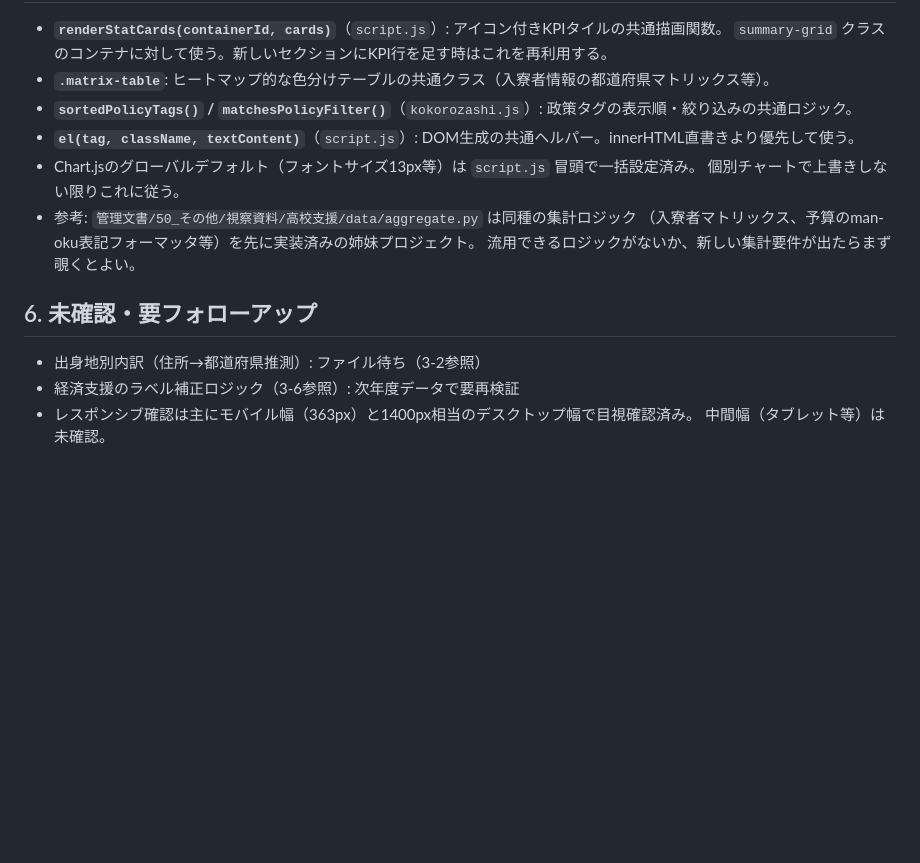
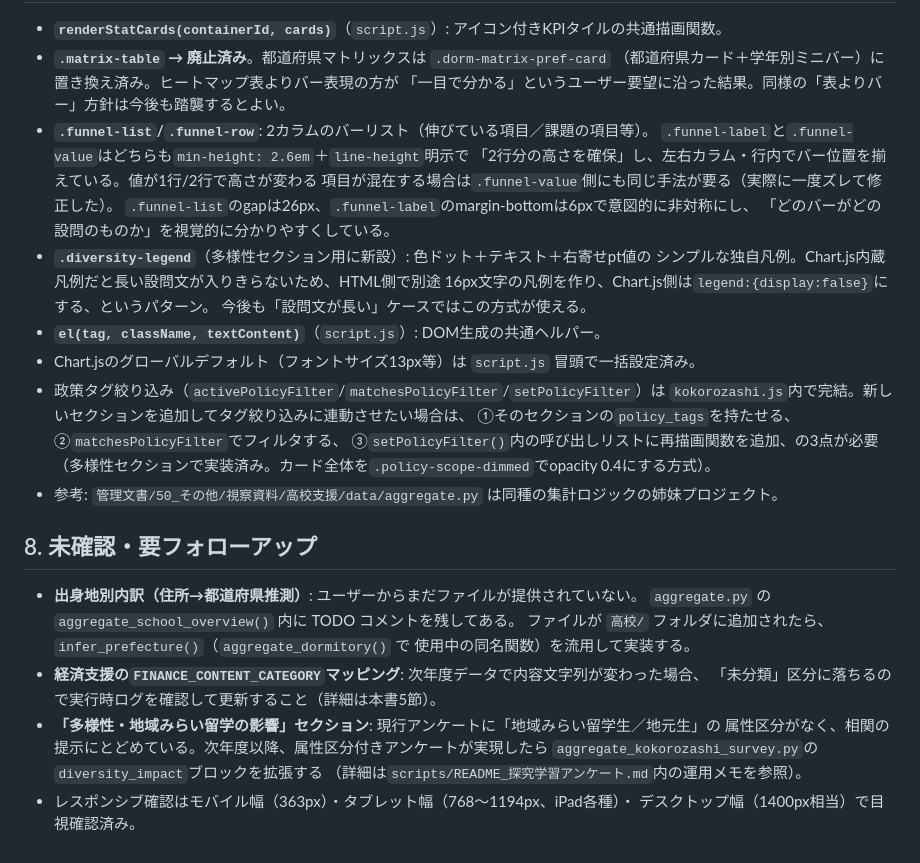
Before and after one commit to gakkyou-star/dashboard, a Markdown page: 引き継ぎ書.md, the part around one of its changes. GitHub-like rendering; blank space fills up the shorter version.

Commit message:
引き継ぎ書を最新状態に更新

```diff
--- a/引き継ぎ書.md
+++ b/引き継ぎ書.md
@@ -129,18 +160,38 @@ python3 -m http.server 8000
 
 - **`renderStatCards(containerId, cards)`**（`script.js`）: アイコン付きKPIタイルの共通描画関数。
-  `summary-grid` クラスのコンテナに対して使う。新しいセクションにKPI行を足す時はこれを再利用する。
-- **`.matrix-table`**: ヒートマップ的な色分けテーブルの共通クラス（入寮者情報の都道府県マトリックス等）。
-- **`sortedPolicyTags()` / `matchesPolicyFilter()`**（`kokorozashi.js`）: 政策タグの表示順・絞り込みの共通ロジック。
-- **`el(tag, className, textContent)`**（`script.js`）: DOM生成の共通ヘルパー。innerHTML直書きより優先して使う。
+- **`.matrix-table` → 廃止済み**。都道府県マトリックスは `.dorm-matrix-pref-card`
+  （都道府県カード＋学年別ミニバー）に置き換え済み。ヒートマップ表よりバー表現の方が
+  「一目で分かる」というユーザー要望に沿った結果。同様の「表よりバー」方針は今後も踏襲するとよい。
+- **`.funnel-list`/`.funnel-row`**: 2カラムのバーリスト（伸びている項目／課題の項目等）。
+  `.funnel-label`と`.funnel-value`はどちらも`min-height: 2.6em`＋`line-height`明示で
+  「2行分の高さを確保」し、左右カラム・行内でバー位置を揃えている。値が1行/2行で高さが変わる
+  項目が混在する場合は`.funnel-value`側にも同じ手法が要る（実際に一度ズレて修正した）。
+  `.funnel-list`のgapは26px、`.funnel-label`のmargin-bottomは6pxで意図的に非対称にし、
+  「どのバーがどの設問のものか」を視覚的に分かりやすくしている。
+- **`.diversity-legend`**（多様性セクション用に新設）: 色ドット＋テキスト＋右寄せpt値の
+  シンプルな独自凡例。Chart.js内蔵凡例だと長い設問文が入りきらないため、HTML側で別途
+  16px文字の凡例を作り、Chart.js側は`legend:{display:false}`にする、というパターン。
+  今後も「設問文が長い」ケースではこの方式が使える。
+- **`el(tag, className, textContent)`**（`script.js`）: DOM生成の共通ヘルパー。
 - Chart.jsのグローバルデフォルト（フォントサイズ13px等）は `script.js` 冒頭で一括設定済み。
-  個別チャートで上書きしない限りこれに従う。
-- 参考: `管理文書/50_その他/視察資料/高校支援/data/aggregate.py` は同種の集計ロジック
-  （入寮者マトリックス、予算のman-oku表記フォーマッタ等）を先に実装済みの姉妹プロジェクト。
-  流用できるロジックがないか、新しい集計要件が出たらまず覗くとよい。
+- 政策タグ絞り込み（`activePolicyFilter`/`matchesPolicyFilter`/`setPolicyFilter`）は
+  `kokorozashi.js`内で完結。新しいセクションを追加してタグ絞り込みに連動させたい場合は、
+  ①そのセクションの`policy_tags`を持たせる、②`matchesPolicyFilter`でフィルタする、
+  ③`setPolicyFilter()`内の呼び出しリストに再描画関数を追加、の3点が必要
+  （多様性セクションで実装済み。カード全体を`.policy-scope-dimmed`でopacity 0.4にする方式）。
+- 参考: `管理文書/50_その他/視察資料/高校支援/data/aggregate.py` は同種の集計ロジックの姉妹プロジェクト。
 
-## 6. 未確認・要フォローアップ
+## 8. 未確認・要フォローアップ
 
-- 出身地別内訳（住所→都道府県推測）: ファイル待ち（3-2参照）
-- 経済支援のラベル補正ロジック（3-6参照）: 次年度データで要再検証
-- レスポンシブ確認は主にモバイル幅（363px）と1400px相当のデスクトップ幅で目視確認済み。
-  中間幅（タブレット等）は未確認。
+- **出身地別内訳（住所→都道府県推測）**: ユーザーからまだファイルが提供されていない。
+  `aggregate.py` の `aggregate_school_overview()` 内に TODO コメントを残してある。
+  ファイルが `高校/` フォルダに追加されたら、`infer_prefecture()`（`aggregate_dormitory()` で
+  使用中の同名関数）を流用して実装する。
+- **経済支援の`FINANCE_CONTENT_CATEGORY`マッピング**: 次年度データで内容文字列が変わった場合、
+  「未分類」区分に落ちるので実行時ログを確認して更新すること（詳細は本書5節）。
+- **「多様性・地域みらい留学の影響」セクション**: 現行アンケートに「地域みらい留学生／地元生」の
+  属性区分がなく、相関の提示にとどめている。次年度以降、属性区分付きアンケートが実現したら
+  `aggregate_kokorozashi_survey.py`の`diversity_impact`ブロックを拡張する
+  （詳細は`scripts/README_探究学習アンケート.md`内の運用メモを参照）。
+- レスポンシブ確認はモバイル幅（363px）・タブレット幅（768〜1194px、iPad各種）・
+  デスクトップ幅（1400px相当）で目視確認済み。
```
Also changed, not shown: other parts of 引き継ぎ書.md (+109 -78 lines).
